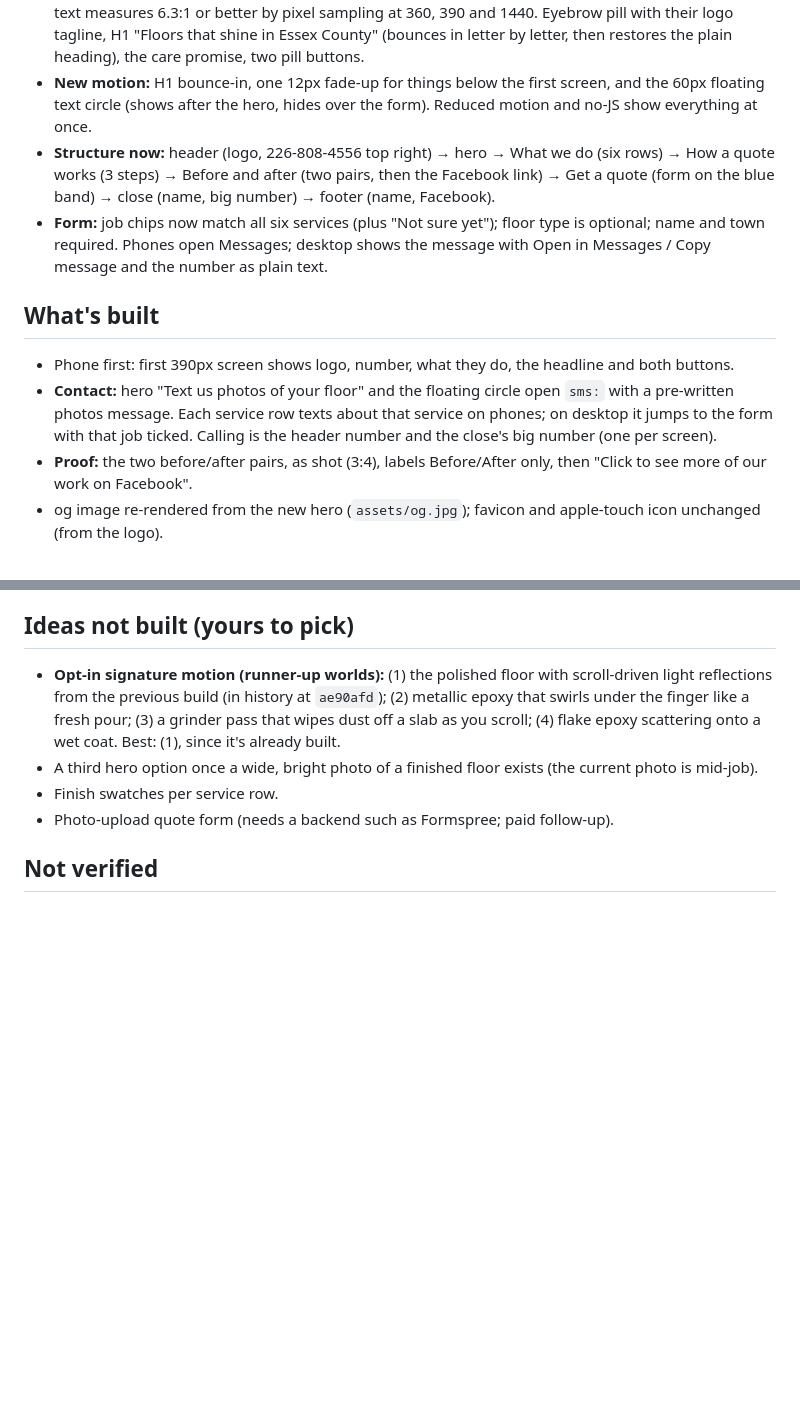
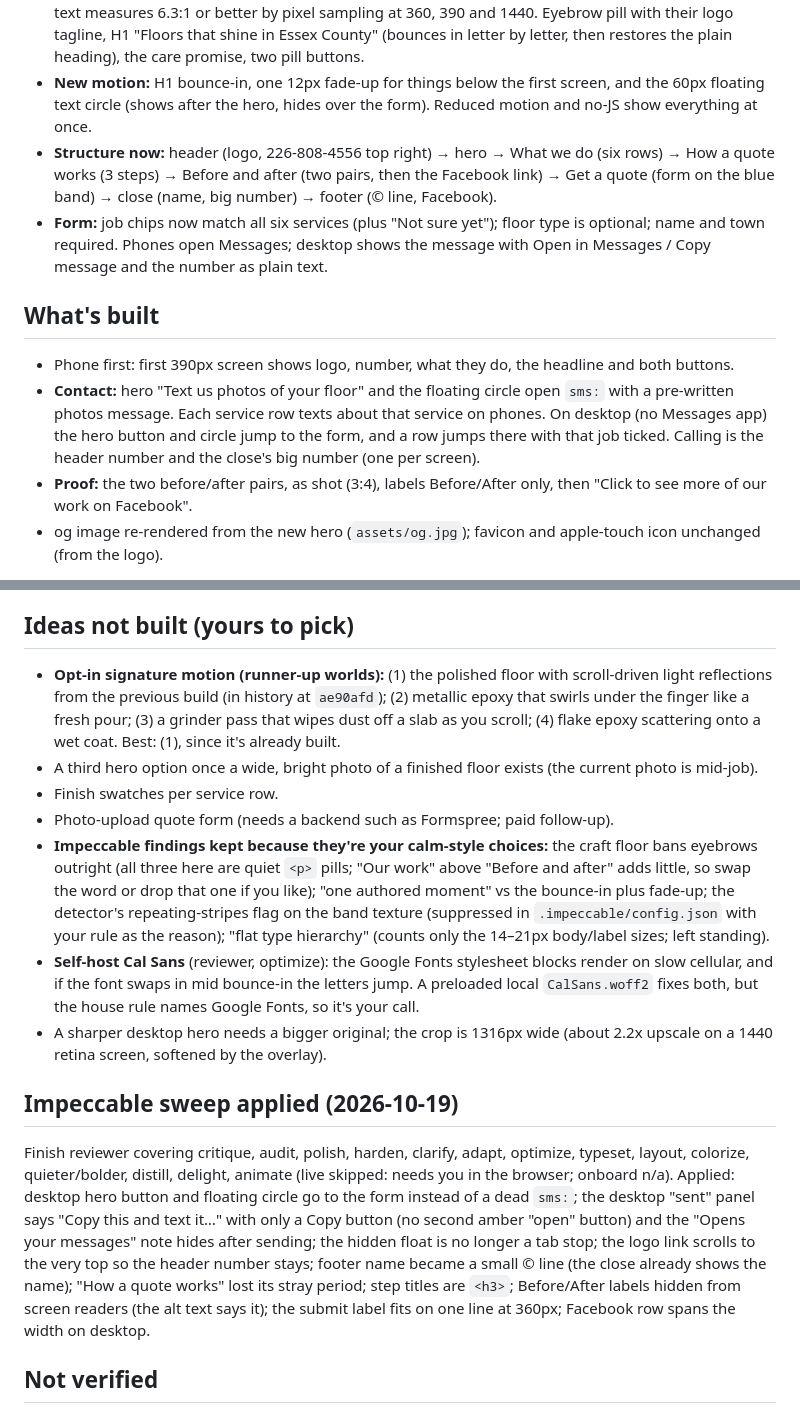
Before and after one commit to 10elizabethbell/mdePolishing, a Markdown page: HANDOFF.md, 2 parts joined by grey strips. Drawn GitHub-style; blank space fills up the shorter version.

Commit message:
HANDOFF: Impeccable sweep results and open calls
Co-Authored-By: Claude Opus 5.5 (1M context) <noreply@anthropic.com>
Claude-Session: https://claude.ai/code/session_016hz4opF2F2Up6gTw4nse4K

```diff
--- a/HANDOFF.md
+++ b/HANDOFF.md
@@ -8,12 +8,12 @@ The business hasn't been contacted, so the whole page was rebuilt from DPG's cal
 - **New look:** paper (#f4f6fb), logo blue deepened to #1d3cc4 (services/quote band), logo navy #14215a with the faint diagonal texture (How it works, footer), one warm accent: grinder amber #f2a51a as a fill (navy text on it; #8a5a00 when it has to be text on light). Cal Sans headings, system body 16/1.7, 24px cards, pill buttons, 10px fields on their own #e6ecf5 fill.
 - **New hero:** their own job photo (the grinder mid-job, from the room pair) under a navy overlay; white text measures 6.3:1 or better by pixel sampling at 360, 390 and 1440. Eyebrow pill with their logo tagline, H1 "Floors that shine in Essex County" (bounces in letter by letter, then restores the plain heading), the care promise, two pill buttons.
 - **New motion:** H1 bounce-in, one 12px fade-up for things below the first screen, and the 60px floating text circle (shows after the hero, hides over the form). Reduced motion and no-JS show everything at once.
-- **Structure now:** header (logo, 226-808-4556 top right) → hero → What we do (six rows) → How a quote works (3 steps) → Before and after (two pairs, then the Facebook link) → Get a quote (form on the blue band) → close (name, big number) → footer (name, Facebook).
+- **Structure now:** header (logo, 226-808-4556 top right) → hero → What we do (six rows) → How a quote works (3 steps) → Before and after (two pairs, then the Facebook link) → Get a quote (form on the blue band) → close (name, big number) → footer (© line, Facebook).
 - **Form:** job chips now match all six services (plus "Not sure yet"); floor type is optional; name and town required. Phones open Messages; desktop shows the message with Open in Messages / Copy message and the number as plain text.
 
 ## What's built
 - Phone first: first 390px screen shows logo, number, what they do, the headline and both buttons.
-- **Contact:** hero "Text us photos of your floor" and the floating circle open `sms:` with a pre-written photos message. Each service row texts about that service on phones; on desktop it jumps to the form with that job ticked. Calling is the header number and the close's big number (one per screen).
+- **Contact:** hero "Text us photos of your floor" and the floating circle open `sms:` with a pre-written photos message. Each service row texts about that service on phones. On desktop (no Messages app) the hero button and circle jump to the form, and a row jumps there with that job ticked. Calling is the header number and the close's big number (one per screen).
 - **Proof:** the two before/after pairs, as shot (3:4), labels Before/After only, then "Click to see more of our work on Facebook".
 - og image re-rendered from the new hero (`assets/og.jpg`); favicon and apple-touch icon unchanged (from the logo).
 
@@ -43,7 +43,12 @@ The business hasn't been contacted, so the whole page was rebuilt from DPG's cal
 - A third hero option once a wide, bright photo of a finished floor exists (the current photo is mid-job).
 - Finish swatches per service row.
 - Photo-upload quote form (needs a backend such as Formspree; paid follow-up).
-<!-- reviewer findings go below -->
+- **Impeccable findings kept because they're your calm-style choices:** the craft floor bans eyebrows outright (all three here are quiet `<p>` pills; "Our work" above "Before and after" adds little, so swap the word or drop that one if you like); "one authored moment" vs the bounce-in plus fade-up; the detector's repeating-stripes flag on the band texture (suppressed in `.impeccable/config.json` with your rule as the reason); "flat type hierarchy" (counts only the 14–21px body/label sizes; left standing).
+- **Self-host Cal Sans** (reviewer, optimize): the Google Fonts stylesheet blocks render on slow cellular, and if the font swaps in mid bounce-in the letters jump. A preloaded local `CalSans.woff2` fixes both, but the house rule names Google Fonts, so it's your call.
+- A sharper desktop hero needs a bigger original; the crop is 1316px wide (about 2.2x upscale on a 1440 retina screen, softened by the overlay).
+
+## Impeccable sweep applied (2026-10-19)
+Finish reviewer covering critique, audit, polish, harden, clarify, adapt, optimize, typeset, layout, colorize, quieter/bolder, distill, delight, animate (live skipped: needs you in the browser; onboard n/a). Applied: desktop hero button and floating circle go to the form instead of a dead `sms:`; the desktop "sent" panel says "Copy this and text it…" with only a Copy button (no second amber "open" button) and the "Opens your messages" note hides after sending; the hidden float is no longer a tab stop; the logo link scrolls to the very top so the header number stays; footer name became a small © line (the close already shows the name); "How a quote works" lost its stray period; step titles are `<h3>`; Before/After labels hidden from screen readers (the alt text says it); the submit label fits on one line at 360px; Facebook row spans the width on desktop.
 
 ## Not verified
 - Real-device touch on iPhone Safari and inside Facebook's in-app browser (Playwright WebKit stands in).
```
